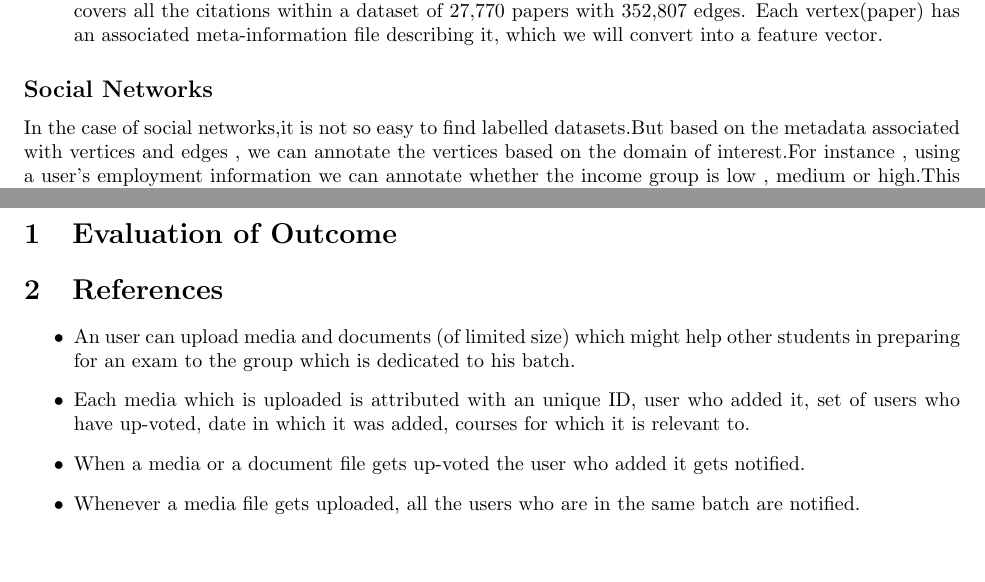
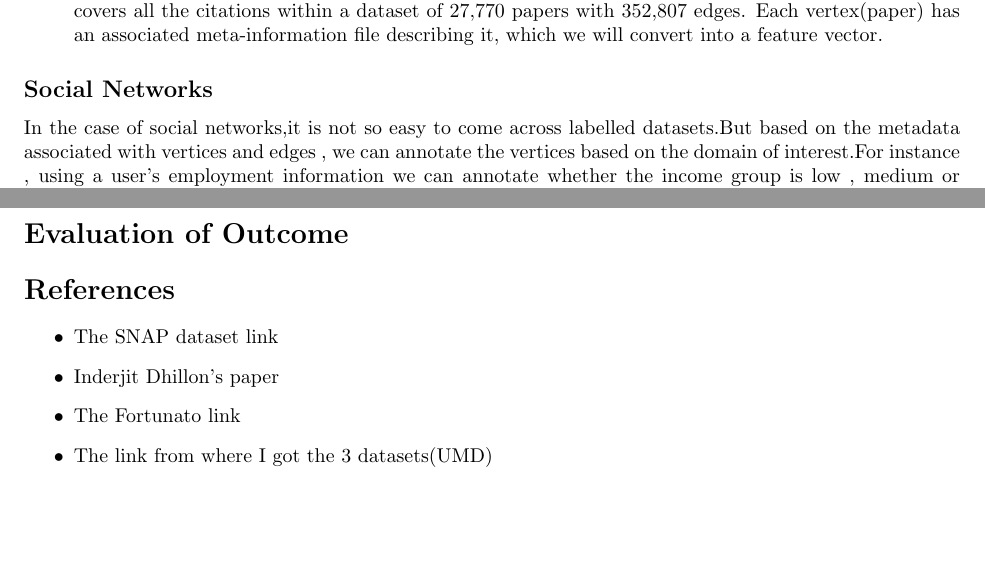
Before and after one commit to tknandu/DataMining, a LaTeX document (ProblemSpecifications.tex): two parts of pages 2 and 3 of 3, joined at a grey line, cut so that both start at the same text. Compiled offline with pdfLaTeX.

Commit message:
Made some minor corrections.

```diff
--- a/ProblemSpecifications.tex
+++ b/ProblemSpecifications.tex
@@ -43,7 +43,7 @@ In the following datasets, each vertex is attributed with a 0-1 word vector indi
 \end{itemize}
 
 \subsection*{Social Networks}
-In the case of social networks,it is not so easy to find labelled datasets.But based on the metadata associated with vertices and edges , we can annotate the vertices based on the domain of interest.For instance , using a user's employment information we can annotate whether the income group is low , medium or high.This can then be approached as a vertex classification problem as in the case of citation networks.
+In the case of social networks,it is not so easy to come across labelled datasets.But based on the metadata associated with vertices and edges , we can annotate the vertices based on the domain of interest.For instance , using a user's employment information we can annotate whether the income group is low , medium or high.This can then be approached as a vertex classification problem as in the case of citation networks.
 \begin{itemize}
 \item \textbf{Twitter}: This dataset consists of circles (or lists) from Twitter. Twitter data was crawled from public sources. The dataset includes node features, circles, and ego networks.It contains 81306 nodes and 1768149 edges.
 \item \textbf{Google Plus}: This dataset consists of circles from Google+. Google+ data was collected from users who had manually shared their circles using the 'share circle' feature. The dataset includes node features (profiles), circles, and ego networks.It contains 107614 nodes and 13673453 edges.
@@ -55,15 +55,15 @@ Image repositories are platforms where users can upload ,share and tag images.Ve
 \item \textbf{Flickr}:This dataset is built by forming links between images sharing common metadata from Flickr. Edges are formed between images from the same location, submitted to the same gallery, group, or set, images sharing common tags, images taken by friends, etc.
 It contains 105938 vertices and 2316948 edges.
 \end{itemize}
-\section{Evaluation of Outcome}
+\section*{Evaluation of Outcome}
 
 
-\section{References}
+\section*{References}
 \begin{itemize}
-\item An user can upload media and documents (of limited size) which might help other students in preparing for an exam to the group which is dedicated to his batch.
-\item Each media which is uploaded is attributed with an unique ID, user who added it, set of users who have up-voted, date in which it was added, courses for which it is relevant to.
-\item When a media or a document file gets up-voted the user who added it gets notified.
-\item Whenever a media file gets uploaded, all the users who are in the same batch are notified.
+\item The SNAP dataset link
+\item Inderjit Dhillon's paper
+\item The Fortunato link
+\item The link from where I got the 3 datasets(UMD)
 
 \end{itemize}
 \end{document}
```
Also changed, not shown: ProblemSpecifications.pdf, 4 other files.
